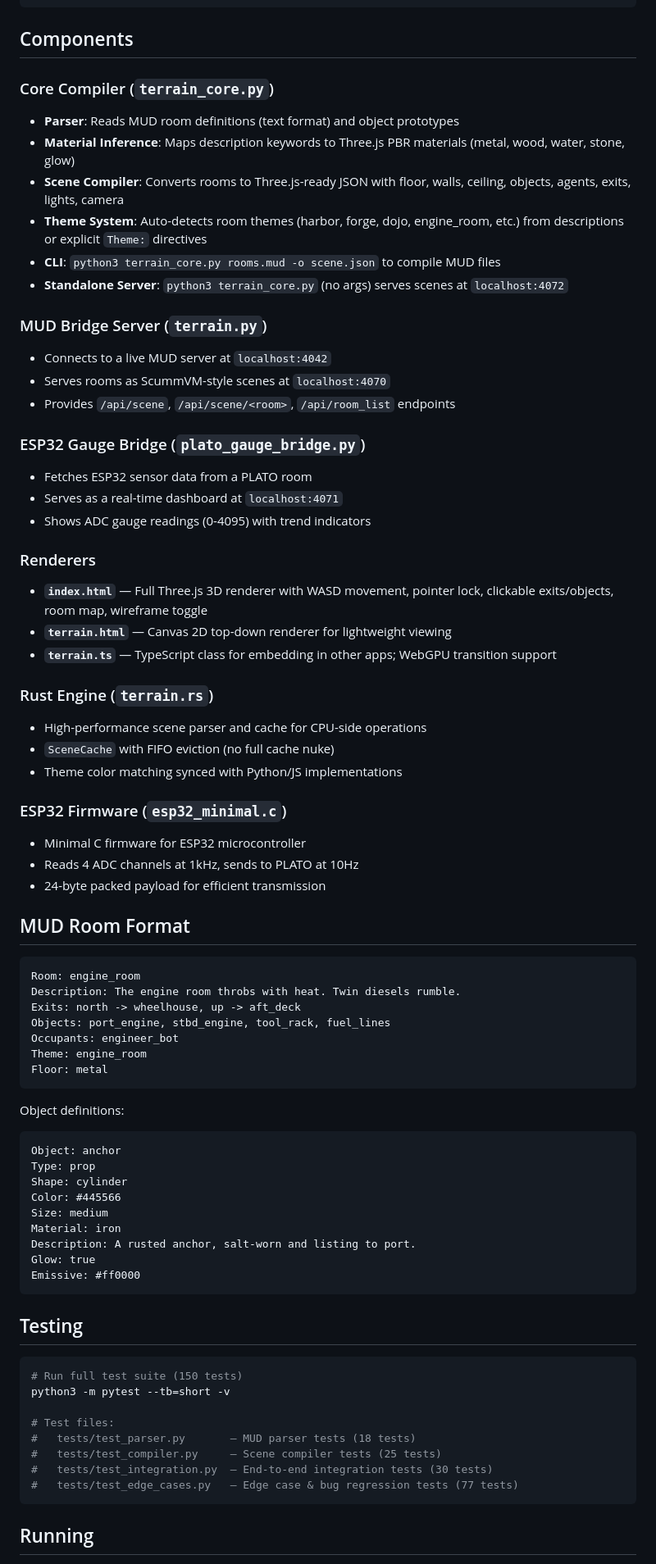
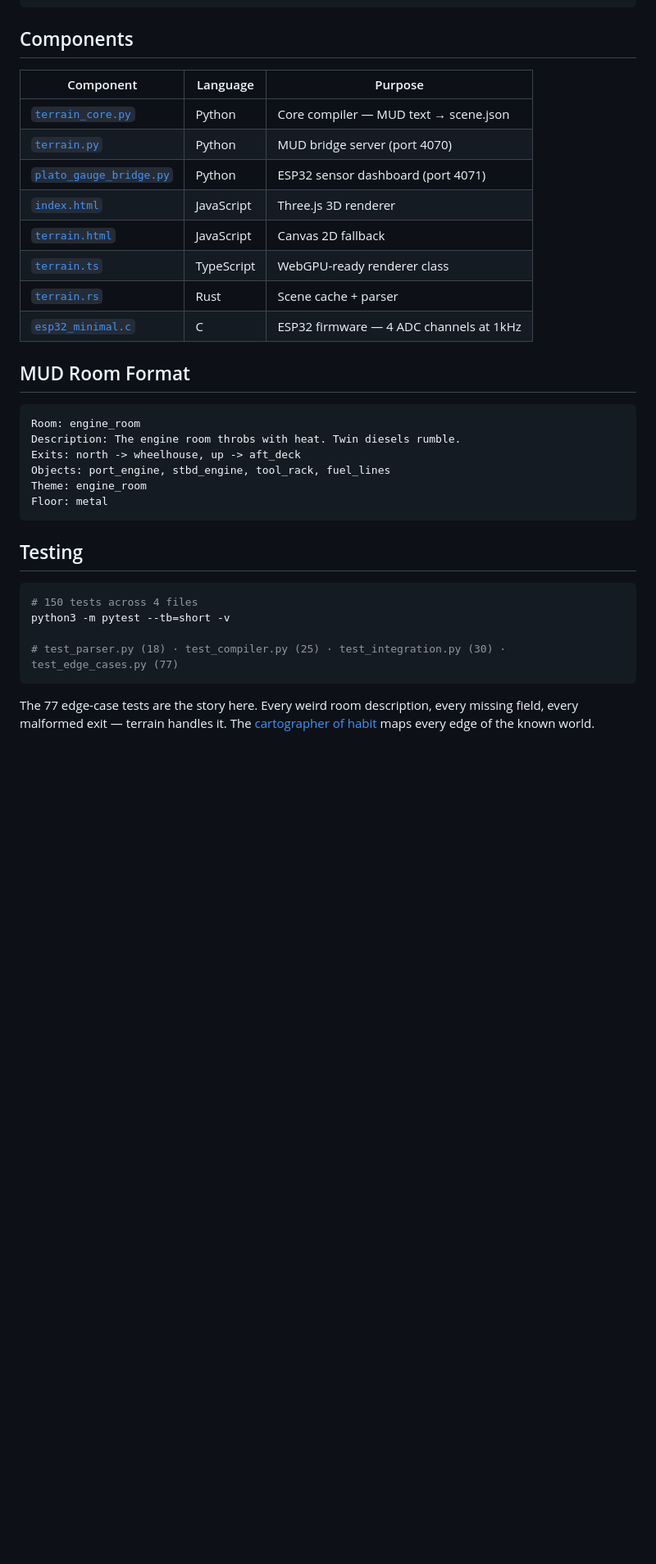
Before and after one commit to SuperInstance/terrain, a Markdown page: README.md, the part around one of its changes. Shown at 82% size. GitHub-like rendering; blank space fills up the shorter version.

Commit message:
docs: narrative README suite with cross-pollinated hyperlinks — Scout Alma

````diff
--- a/README.md
+++ b/README.md
@@ -32,38 +50,16 @@ MUD text files (.mud)
 
 ## Components
 
-### Core Compiler (`terrain_core.py`)
-- **Parser**: Reads MUD room definitions (text format) and object prototypes
-- **Material Inference**: Maps description keywords to Three.js PBR materials (metal, wood, water, stone, glow)
-- **Scene Compiler**: Converts rooms to Three.js-ready JSON with floor, walls, ceiling, objects, agents, exits, lights, camera
-- **Theme System**: Auto-detects room themes (harbor, forge, dojo, engine_room, etc.) from descriptions or explicit `Theme:` directives
-- **CLI**: `python3 terrain_core.py rooms.mud -o scene.json` to compile MUD files
-- **Standalone Server**: `python3 terrain_core.py` (no args) serves scenes at `localhost:4072`
-
-### MUD Bridge Server (`terrain.py`)
-- Connects to a live MUD server at `localhost:4042`
-- Serves rooms as ScummVM-style scenes at `localhost:4070`
-- Provides `/api/scene`, `/api/scene/<room>`, `/api/room_list` endpoints
-
-### ESP32 Gauge Bridge (`plato_gauge_bridge.py`)
-- Fetches ESP32 sensor data from a PLATO room
-- Serves as a real-time dashboard at `localhost:4071`
-- Shows ADC gauge readings (0-4095) with trend indicators
-
-### Renderers
-- **`index.html`** — Full Three.js 3D renderer with WASD movement, pointer lock, clickable exits/objects, room map, wireframe toggle
-- **`terrain.html`** — Canvas 2D top-down renderer for lightweight viewing
-- **`terrain.ts`** — TypeScript class for embedding in other apps; WebGPU transition support
-
-### Rust Engine (`terrain.rs`)
-- High-performance scene parser and cache for CPU-side operations
-- `SceneCache` with FIFO eviction (no full cache nuke)
-- Theme color matching synced with Python/JS implementations
-
-### ESP32 Firmware (`esp32_minimal.c`)
-- Minimal C firmware for ESP32 microcontroller
-- Reads 4 ADC channels at 1kHz, sends to PLATO at 10Hz
-- 24-byte packed payload for efficient transmission
+| Component | Language | Purpose |
+|-----------|----------|---------|
+| [`terrain_core.py`](./terrain_core.py) | Python | Core compiler — MUD text → scene.json |
+| [`terrain.py`](./terrain.py) | Python | MUD bridge server (port 4070) |
+| [`plato_gauge_bridge.py`](./plato_gauge_bridge.py) | Python | ESP32 sensor dashboard (port 4071) |
+| [`index.html`](./index.html) | JavaScript | Three.js 3D renderer |
+| [`terrain.html`](./terrain.html) | JavaScript | Canvas 2D fallback |
+| [`terrain.ts`](./terrain.ts) | TypeScript | WebGPU-ready renderer class |
+| [`terrain.rs`](./terrain.rs) | Rust | Scene cache + parser |
+| [`esp32_minimal.c`](./esp32_minimal.c) | C | ESP32 firmware — 4 ADC channels at 1kHz |
 
 ## MUD Room Format
 
@@ -72,36 +68,18 @@ Room: engine_room
 Description: The engine room throbs with heat. Twin diesels rumble.
 Exits: north -> wheelhouse, up -> aft_deck
 Objects: port_engine, stbd_engine, tool_rack, fuel_lines
-Occupants: engineer_bot
 Theme: engine_room
 Floor: metal
-```
-
-Object definitions:
-```
-Object: anchor
-Type: prop
-Shape: cylinder
-Color: #445566
-Size: medium
-Material: iron
-Description: A rusted anchor, salt-worn and listing to port.
-Glow: true
-Emissive: #ff0000
 ```
 
 ## Testing
 
 ```bash
-# Run full test suite (150 tests)
+# 150 tests across 4 files
 python3 -m pytest --tb=short -v
 
-# Test files:
-#   tests/test_parser.py       — MUD parser tests (18 tests)
-#   tests/test_compiler.py     — Scene compiler tests (25 tests)
-#   tests/test_integration.py  — End-to-end integration tests (30 tests)
-#   tests/test_edge_cases.py   — Edge case & bug regression tests (77 tests)
+# test_parser.py (18) · test_compiler.py (25) · test_integration.py (30) · test_edge_cases.py (77)
 ```
 
-## Running
+The 77 edge-case tests are the story here. Every weird room description, every missing field, every malformed exit — terrain handles it. The [cartographer of habit](https://github.com/SuperInstance/AI-Writings/blob/main/fiction/13-the-cartographer-of-habit.md) maps every edge of the known world.
 
````
Also changed, not shown: other parts of README.md (+43 -20 lines).
